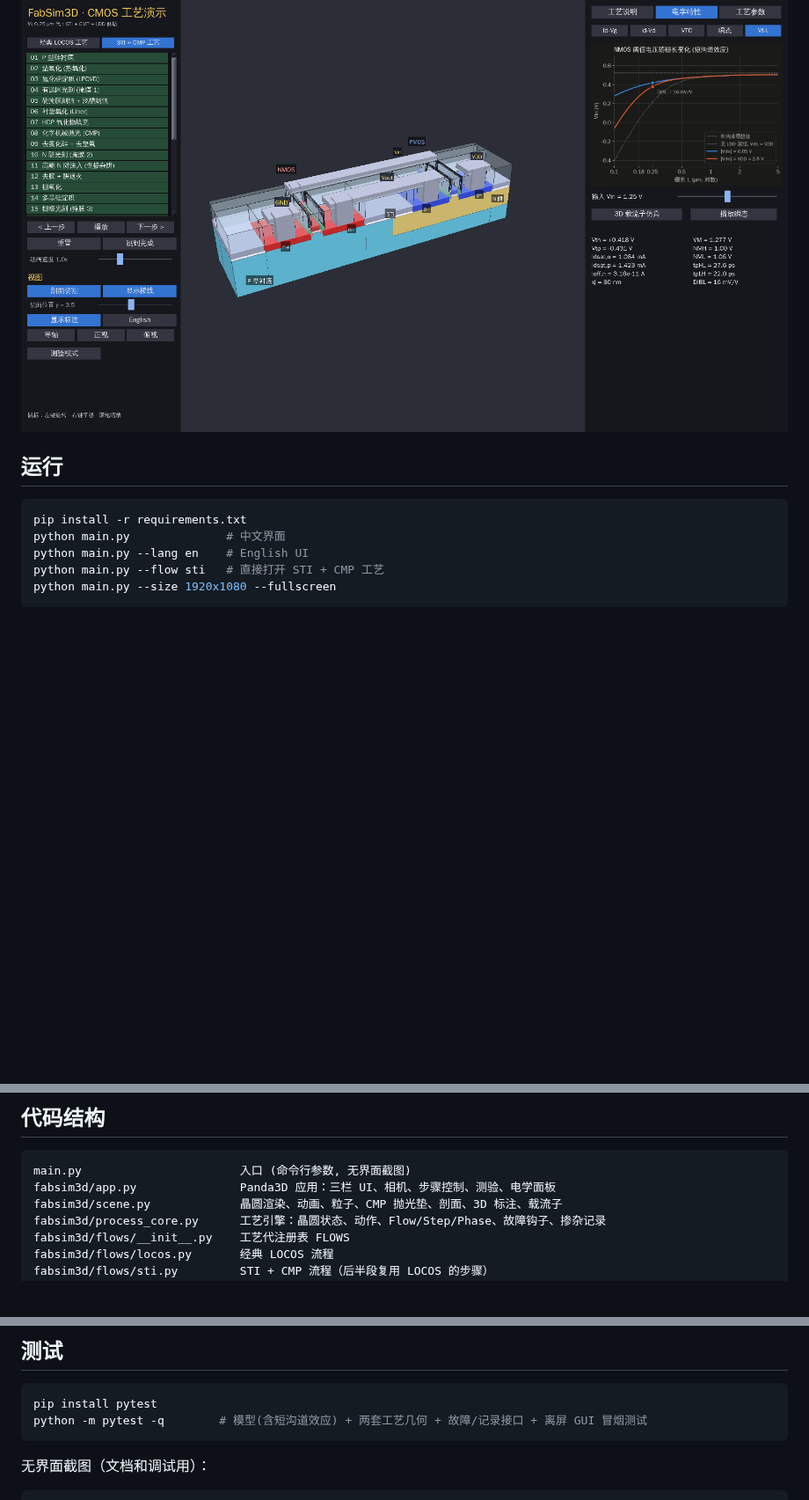
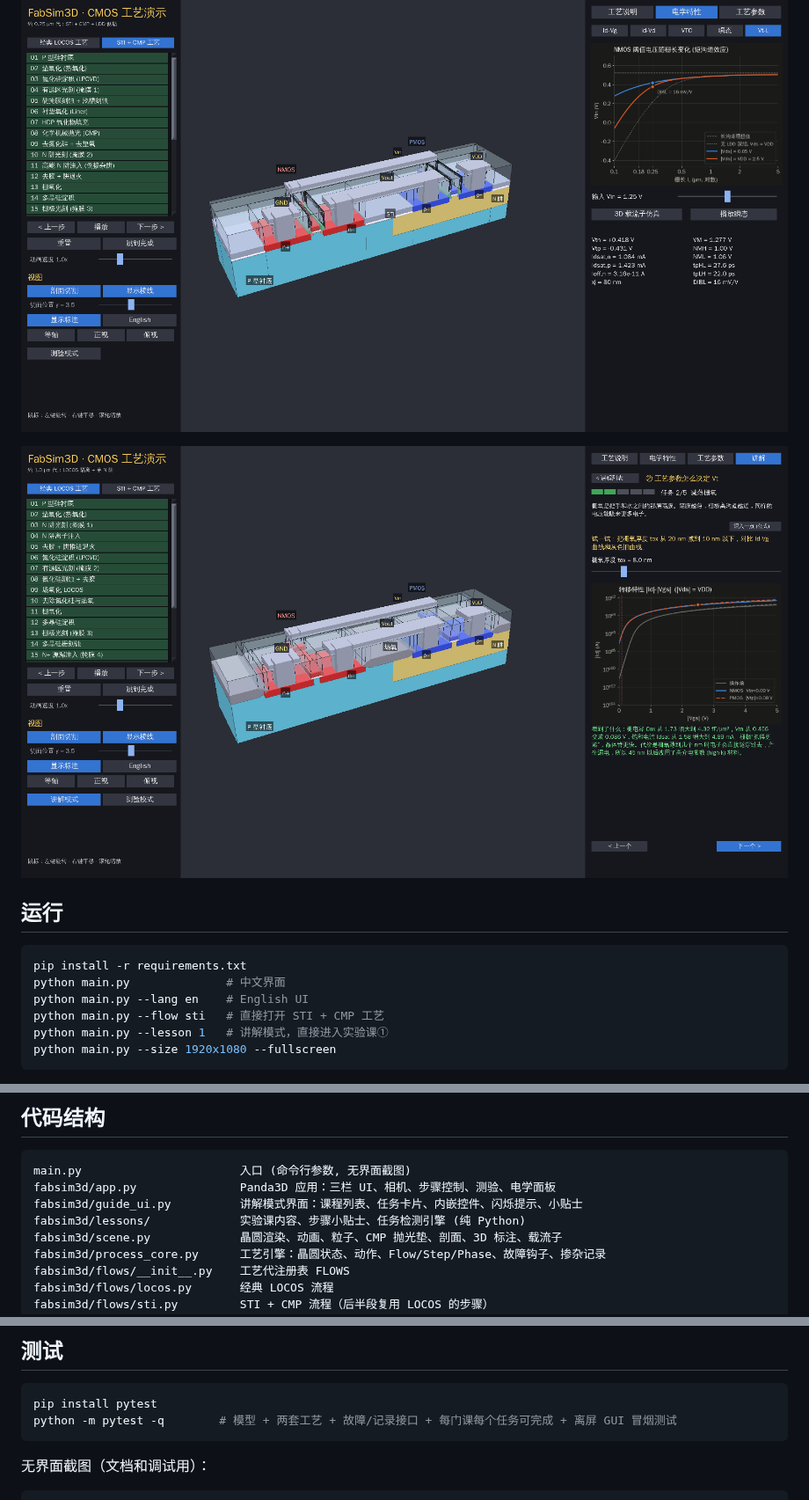
Before and after one commit to GuangxianZhu/FabSim3D, a Markdown page: README.md, 3 parts joined by grey strips. Shown at 88% size. GitHub-like rendering; pictures changed too: docs/screenshot_guide_lesson2.png (added); blank space fills up the shorter version.

````diff
--- a/README.md
+++ b/README.md
@@ -9,6 +9,8 @@
 
 ![LDD + 侧墙与 Vt-L 曲线](docs/screenshot_ldd_vtl.png)
 
+![讲解模式：实验课②](docs/screenshot_guide_lesson2.png)
+
 ## 运行
 
 ```bash
@@ -16,6 +18,7 @@ pip install -r requirements.txt
 python main.py              # 中文界面
 python main.py --lang en    # English UI
 python main.py --flow sti   # 直接打开 STI + CMP 工艺
+python main.py --lesson 1   # 讲解模式，直接进入实验课①
 python main.py --size 1920x1080 --fullscreen
 ```
 
@@ -90,6 +114,8 @@ CMP 抛光垫贴着表面边磨边下降。
 ```
 main.py                       入口 (命令行参数, 无界面截图)
 fabsim3d/app.py               Panda3D 应用：三栏 UI、相机、步骤控制、测验、电学面板
+fabsim3d/guide_ui.py          讲解模式界面：课程列表、任务卡片、内嵌控件、闪烁提示、小贴士
+fabsim3d/lessons/             实验课内容、步骤小贴士、任务检测引擎 (纯 Python)
 fabsim3d/scene.py             晶圆渲染、动画、粒子、CMP 抛光垫、剖面、3D 标注、载流子
 fabsim3d/process_core.py      工艺引擎：晶圆状态、动作、Flow/Step/Phase、故障钩子、掺杂记录
 fabsim3d/flows/__init__.py    工艺代注册表 FLOWS
@@ -119,7 +145,7 @@ fabsim3d/i18n.py              中英文字符串
 
 ```bash
 pip install pytest
-python -m pytest -q        # 模型(含短沟道效应) + 两套工艺几何 + 故障/记录接口 + 离屏 GUI 冒烟测试
+python -m pytest -q        # 模型 + 两套工艺 + 故障/记录接口 + 每门课每个任务可完成 + 离屏 GUI 冒烟测试
 ```
 
 无界面截图（文档和调试用）：
````
Also changed, not shown: other parts of README.md (+21 -0 lines), docs/screenshot_guide_list.png (added), 14 other files.
